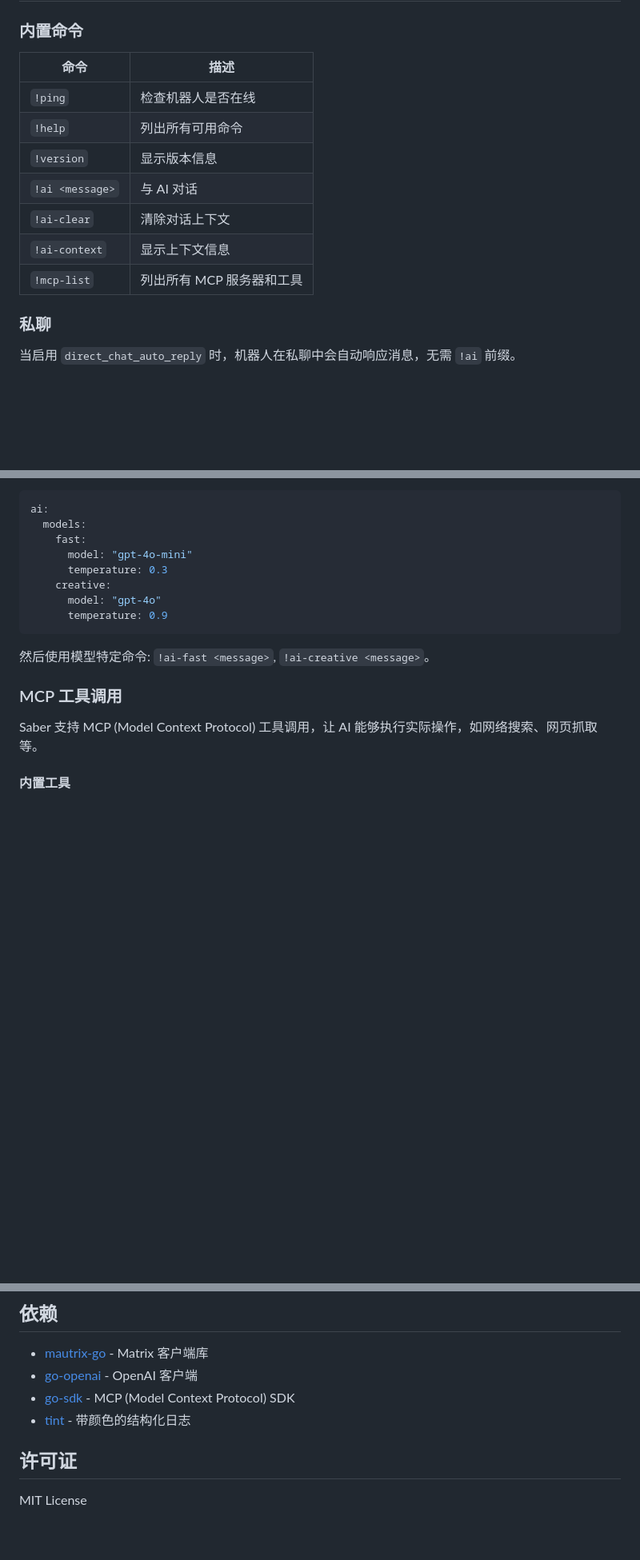
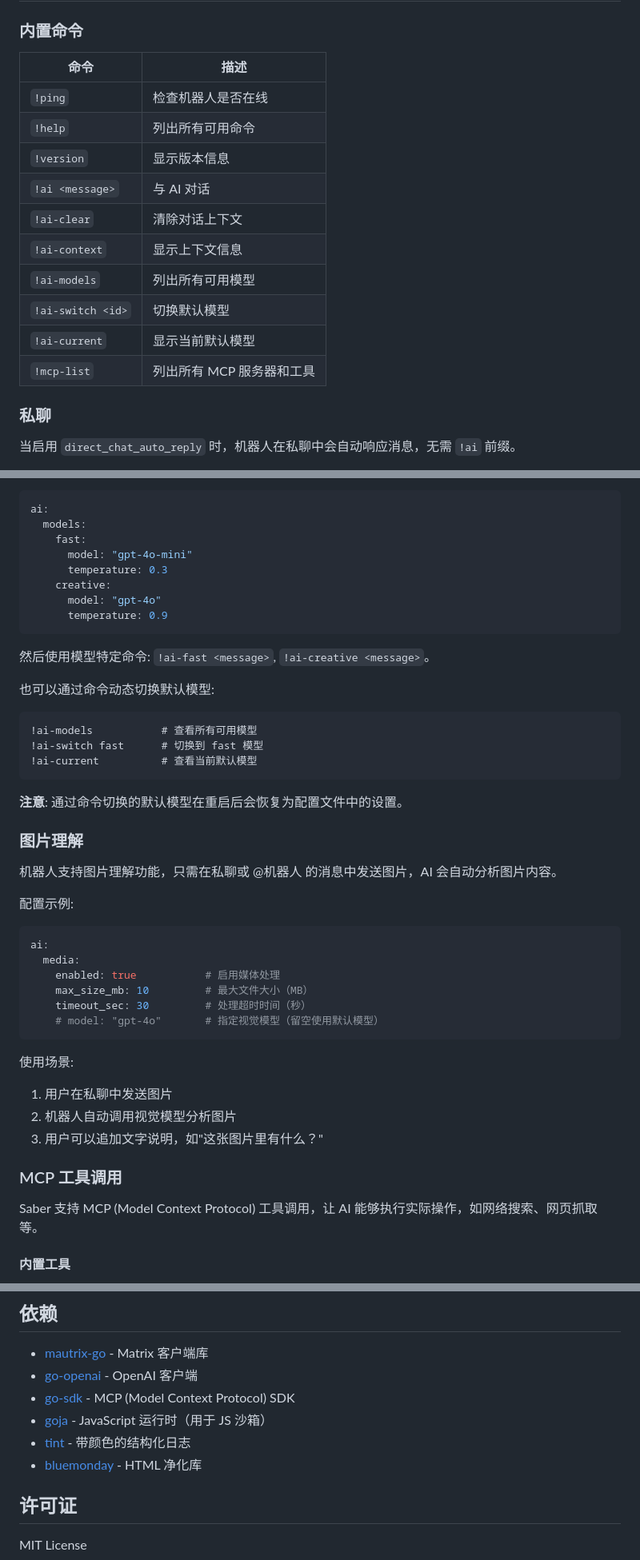
Before and after one commit to VOD-Studio/saber, a Markdown page: README.md, 3 parts joined by grey strips. Shown at 80% size. GitHub-like rendering; blank space fills up the shorter version.

Commit message:
docs(ai): 更新 AI 功能文档，新增图片理解和模型切换说明
- 增加图片理解功能介绍及配置示例
- 新增通过命令动态查看和切换 AI 模型的说明
- 扩充内置命令列表，加入模型管理相关命令
- 详细说明流式编辑和媒体处理配置项
- 文档格式调整，增强内容可读性
- 更新依赖列表，新增 goja 和 bluemonday 库介绍

````diff
--- a/README.md
+++ b/README.md
@@ -71,15 +72,18 @@ ai:
 
 ### 内置命令
 
-| 命令              | 描述                     |
-| ----------------- | ------------------------ |
-| `!ping`           | 检查机器人是否在线       |
-| `!help`           | 列出所有可用命令         |
-| `!version`        | 显示版本信息             |
-| `!ai <message>`   | 与 AI 对话               |
-| `!ai-clear`       | 清除对话上下文           |
-| `!ai-context`     | 显示上下文信息           |
-| `!mcp-list`       | 列出所有 MCP 服务器和工具 |
+| 命令              | 描述                                       |
+| ----------------- | ------------------------------------------ |
+| `!ping`           | 检查机器人是否在线                         |
+| `!help`           | 列出所有可用命令                           |
+| `!version`        | 显示版本信息                               |
+| `!ai <message>`   | 与 AI 对话                                 |
+| `!ai-clear`       | 清除对话上下文                             |
+| `!ai-context`     | 显示上下文信息                             |
+| `!ai-models`      | 列出所有可用模型                           |
+| `!ai-switch <id>` | 切换默认模型                               |
+| `!ai-current`     | 显示当前默认模型                           |
+| `!mcp-list`       | 列出所有 MCP 服务器和工具                  |
 
 ### 私聊
 
@@ -292,6 +296,36 @@ ai:
 
 然后使用模型特定命令: `!ai-fast <message>`, `!ai-creative <message>`。
 
+也可以通过命令动态切换默认模型:
+
+```
+!ai-models           # 查看所有可用模型
+!ai-switch fast      # 切换到 fast 模型
+!ai-current          # 查看当前默认模型
+```
+
+**注意**: 通过命令切换的默认模型在重启后会恢复为配置文件中的设置。
+
+### 图片理解
+
+机器人支持图片理解功能，只需在私聊或 @机器人 的消息中发送图片，AI 会自动分析图片内容。
+
+配置示例:
+
+```yaml
+ai:
+  media:
+    enabled: true           # 启用媒体处理
+    max_size_mb: 10         # 最大文件大小（MB）
+    timeout_sec: 30         # 处理超时时间（秒）
+    # model: "gpt-4o"       # 指定视觉模型（留空使用默认模型）
+```
+
+使用场景:
+1. 用户在私聊中发送图片
+2. 机器人自动调用视觉模型分析图片
+3. 用户可以追加文字说明，如"这张图片里有什么？"
+
 ### MCP 工具调用
 
 Saber 支持 MCP (Model Context Protocol) 工具调用，让 AI 能够执行实际操作，如网络搜索、网页抓取等。
@@ -644,7 +702,9 @@ go install github.com/golangci/golangci-lint/cmd/golangci-lint@latest
 - [mautrix-go](https://github.com/mautrix/go) - Matrix 客户端库
 - [go-openai](https://github.com/sashabaranov/go-openai) - OpenAI 客户端
 - [go-sdk](https://github.com/modelcontextprotocol/go-sdk) - MCP (Model Context Protocol) SDK
+- [goja](https://github.com/dop251/goja) - JavaScript 运行时（用于 JS 沙箱）
 - [tint](https://github.com/lmittmann/tint) - 带颜色的结构化日志
+- [bluemonday](https://github.com/microcosm-cc/bluemonday) - HTML 净化库
 
 ## 许可证
 
````
Also changed, not shown: other parts of README.md (+26 -1 lines).
